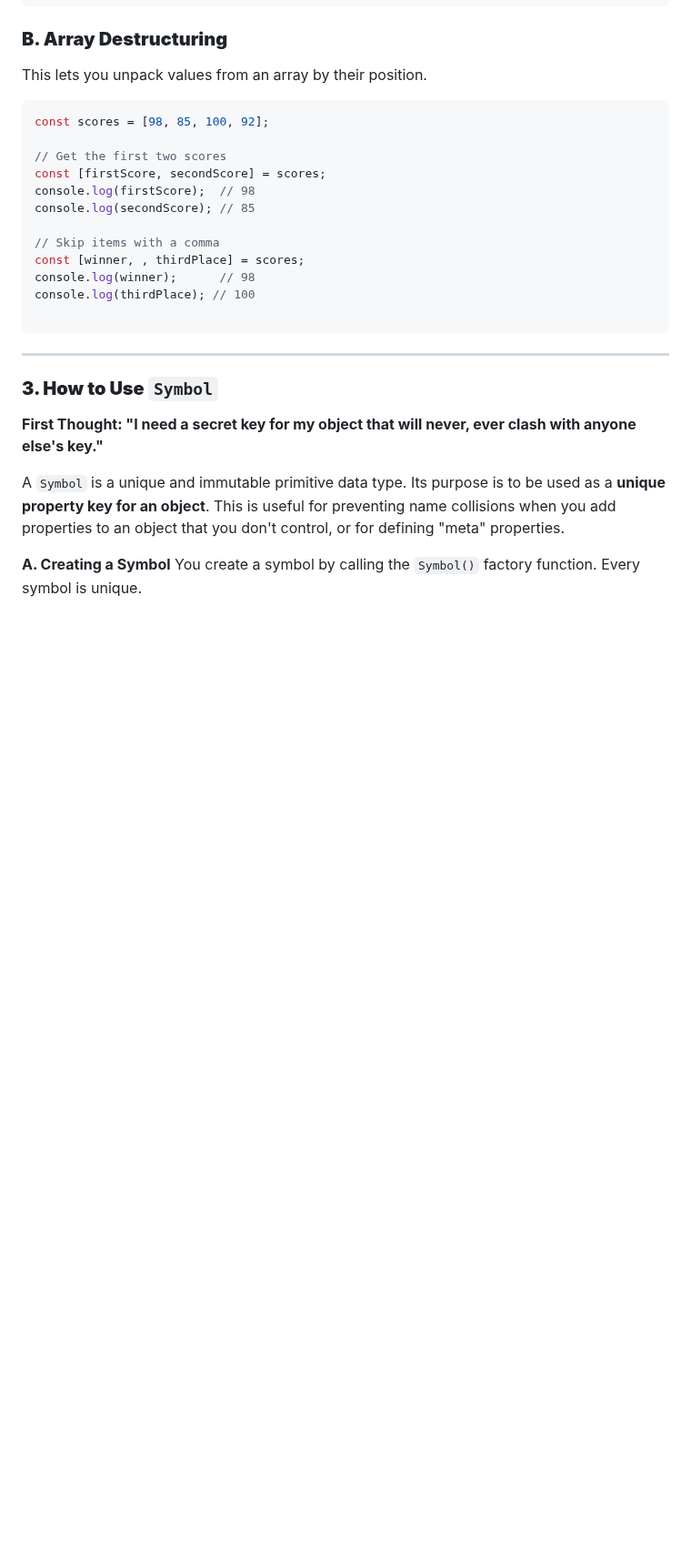
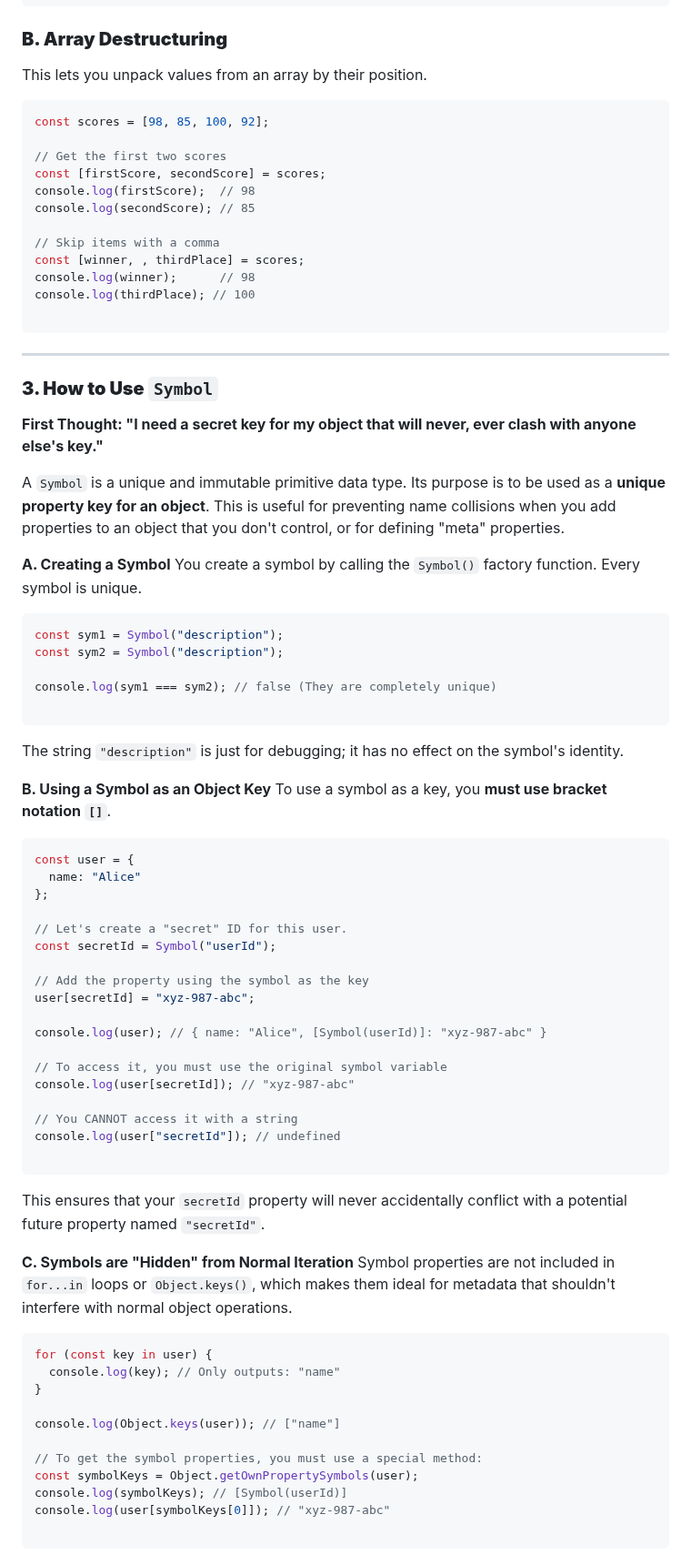
Before and after one commit to iamavinashsingh/Full-Stack-Notes, a Markdown page: Day036.md, the part around the change. Shown at 91% size. Rendered like a GitHub page; blank space fills up the shorter version.

````diff
--- a/Day036.md
+++ b/Day036.md
@@ -672,3 +672,56 @@ A `Symbol` is a unique and immutable primitive data type. Its purpose is to be u
 
 **A. Creating a Symbol**
 You create a symbol by calling the `Symbol()` factory function. Every symbol is unique.
+
+```jsx
+const sym1 = Symbol("description");
+const sym2 = Symbol("description");
+
+console.log(sym1 === sym2); // false (They are completely unique)
+
+```
+
+The string `"description"` is just for debugging; it has no effect on the symbol's identity.
+
+**B. Using a Symbol as an Object Key**
+To use a symbol as a key, you **must use bracket notation `[]`**.
+
+```jsx
+const user = {
+  name: "Alice"
+};
+
+// Let's create a "secret" ID for this user.
+const secretId = Symbol("userId");
+
+// Add the property using the symbol as the key
+user[secretId] = "xyz-987-abc";
+
+console.log(user); // { name: "Alice", [Symbol(userId)]: "xyz-987-abc" }
+
+// To access it, you must use the original symbol variable
+console.log(user[secretId]); // "xyz-987-abc"
+
+// You CANNOT access it with a string
+console.log(user["secretId"]); // undefined
+
+```
+
+This ensures that your `secretId` property will never accidentally conflict with a potential future property named `"secretId"`.
+
+**C. Symbols are "Hidden" from Normal Iteration**
+Symbol properties are not included in `for...in` loops or `Object.keys()`, which makes them ideal for metadata that shouldn't interfere with normal object operations.
+
+```jsx
+for (const key in user) {
+  console.log(key); // Only outputs: "name"
+}
+
+console.log(Object.keys(user)); // ["name"]
+
+// To get the symbol properties, you must use a special method:
+const symbolKeys = Object.getOwnPropertySymbols(user);
+console.log(symbolKeys); // [Symbol(userId)]
+console.log(user[symbolKeys[0]]); // "xyz-987-abc"
+
+```
````
